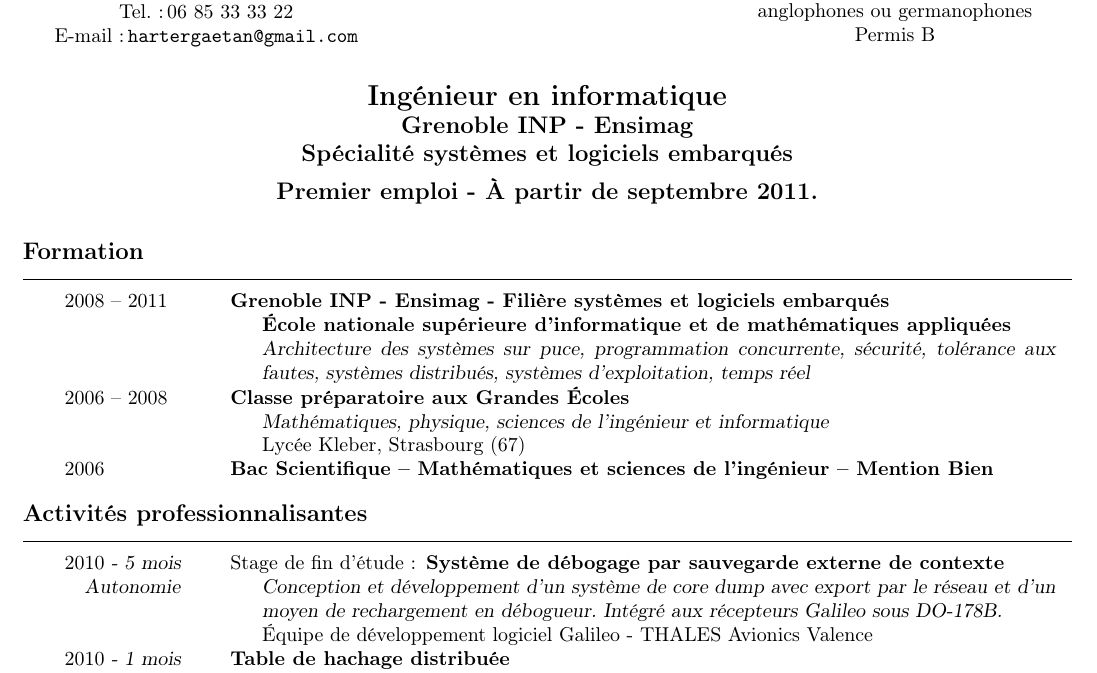
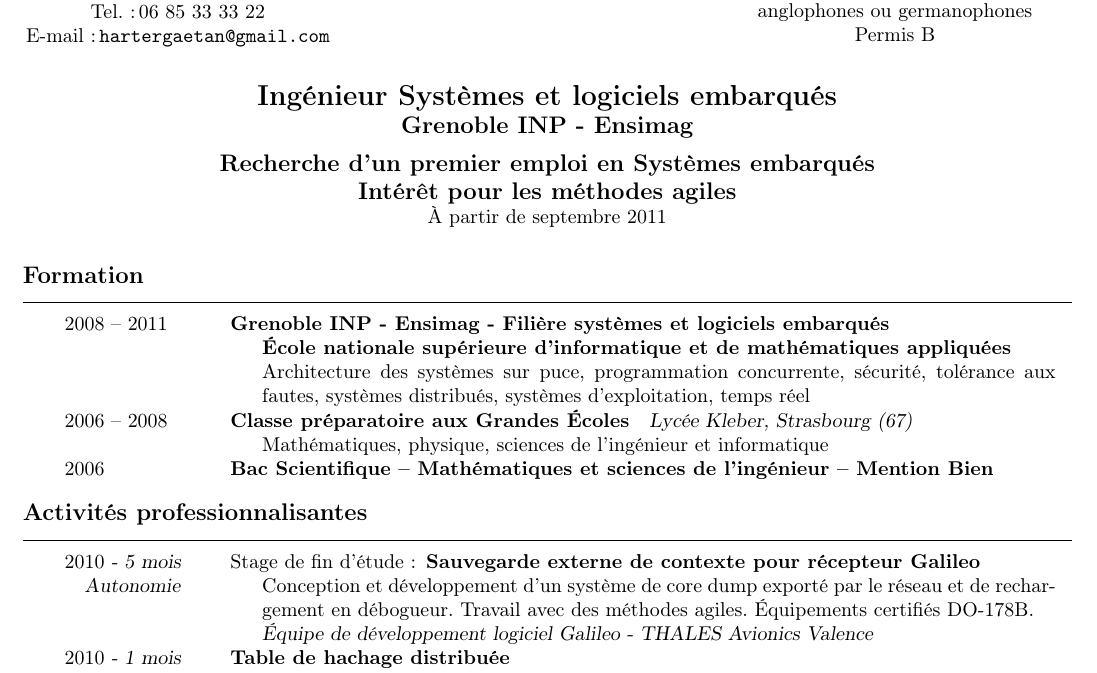
Before and after one commit to cladmi/CV, a LaTeX CV (cv.tex): part of the page, cut so that both start at the same text. The pictures show the PDF file cv.pdf that the author committed with the source; the source files are stored in an older character set and shown here as Unicode.

Commit message:
reformattage, reformulation, ajout d'information dans le header, changement du style des polices

```diff
--- a/cv.tex
+++ b/cv.tex
@@ -48,11 +50,11 @@
 \hspace{0.5cm}
 \end{chapeau}
 \begin{center}
-	\textbf{\Large Ingénieur en informatique\\}
+	\textbf{\Large Ingénieur Systèmes et logiciels embarqués\\}
 	\textbf{\large Grenoble INP - Ensimag\\}
-	\textbf{\large Spécialité systèmes et logiciels embarqués\\}
-	\vspace{0.2cm}
-	\textbf{\large Premier emploi - À partir de septembre 2011.}
+	\vspace{0.5em}
+	\textbf{\large Recherche d'un premier emploi en Systèmes embarqués\\Intérêt pour les méthodes agiles\\}
+	{À partir de septembre 2011}
 \end{center}
 
 
@@ -77,9 +78,9 @@
 
 
 \begin{rubriquetableau}[2.5cm]{Activités professionnalisantes}
-2010\textsl{ - 5 mois}  & \projet{Stage de fin d'étude~:\,}{Système de débogage par sauvegarde externe de contexte}\\
-\group{Autonomie}	& \comment{\hs Conception et développement d'un système de core dump avec export par le réseau
-			et d'un moyen de rechargement en débogueur. Intégré aux récepteurs Galileo sous DO-178B.}\\
+2010\textsl{ - 5 mois}  & \projet{Stage de fin d'étude~:\,}{Sauvegarde externe de contexte pour récepteur Galileo}\\
+\group{Autonomie}	& \comment{\hs Conception et développement d'un système de core dump exporté par le réseau
+			et de rechargement en débogueur. Travail avec des méthodes agiles. Équipements certifiés DO-178B.}\\
 ~			& \lieu{\hs Équipe de développement logiciel Galileo - THALES Avionics Valence}\\
 
 2010\textsl{ - 1 mois}  & \activite{Table de hachage distribuée} \\
```
Also changed, not shown: cv.pdf, cv.tex (17 more changed lines).
